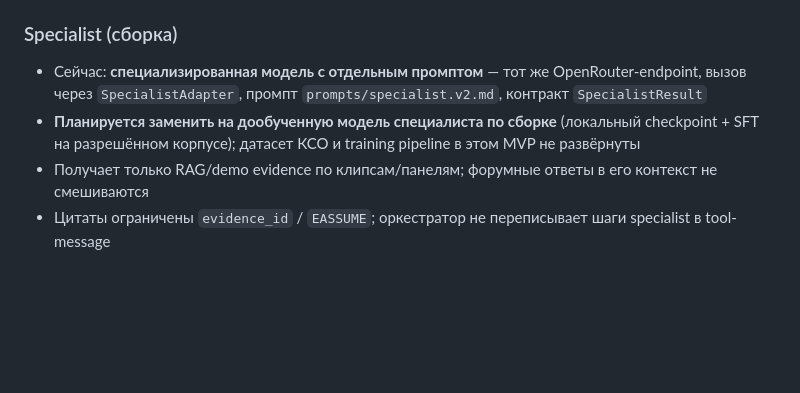
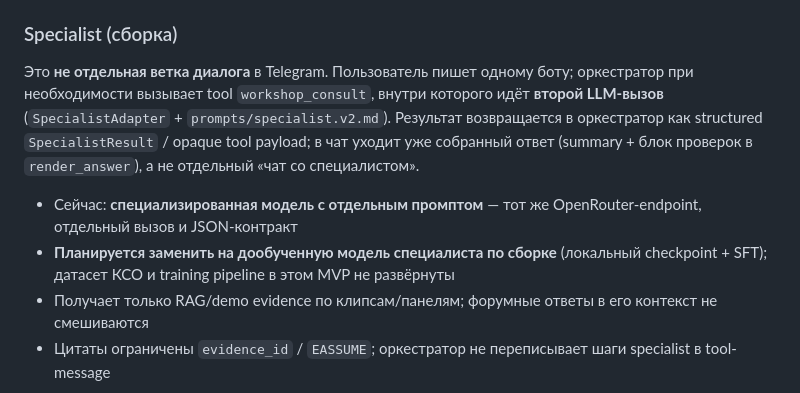
Before and after one commit to Schaft-s/project_auto_helper, a Markdown page: README.md, the part around the change. GitHub-like rendering; blank space fills up the shorter version.

Commit message:
Clarify that specialist is an internal tool call, not a separate chat.
Co-authored-by: Cursor <cursoragent@cursor.com>

```diff
--- a/README.md
+++ b/README.md
@@ -123,8 +123,10 @@ sequenceDiagram
 
 ### Specialist (сборка)
 
-- Сейчас: **специализированная модель с отдельным промптом** — тот же OpenRouter-endpoint, вызов через `SpecialistAdapter`, промпт `prompts/specialist.v2.md`, контракт `SpecialistResult`
-- **Планируется заменить на дообученную модель специалиста по сборке** (локальный checkpoint + SFT на разрешённом корпусе); датасет КСО и training pipeline в этом MVP не развёрнуты
+Это **не отдельная ветка диалога** в Telegram. Пользователь пишет одному боту; оркестратор при необходимости вызывает tool `workshop_consult`, внутри которого идёт **второй LLM-вызов** (`SpecialistAdapter` + `prompts/specialist.v2.md`). Результат возвращается в оркестратор как structured `SpecialistResult` / opaque tool payload; в чат уходит уже собранный ответ (summary + блок проверок в `render_answer`), а не отдельный «чат со специалистом».
+
+- Сейчас: **специализированная модель с отдельным промптом** — тот же OpenRouter-endpoint, отдельный вызов и JSON-контракт
+- **Планируется заменить на дообученную модель специалиста по сборке** (локальный checkpoint + SFT); датасет КСО и training pipeline в этом MVP не развёрнуты
 - Получает только RAG/demo evidence по клипсам/панелям; форумные ответы в его контекст не смешиваются
 - Цитаты ограничены `evidence_id` / `EASSUME`; оркестратор не переписывает шаги specialist в tool-message
 
```
